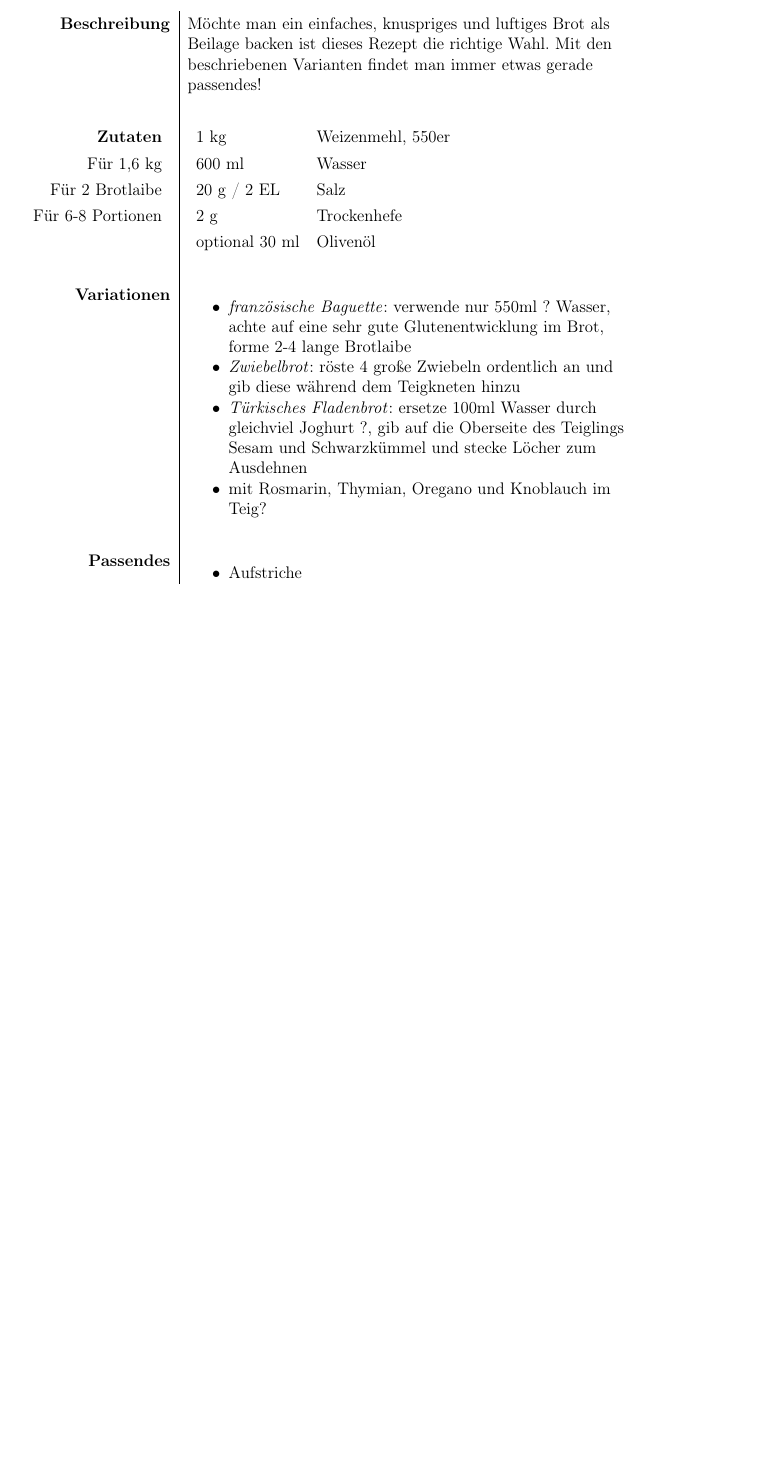
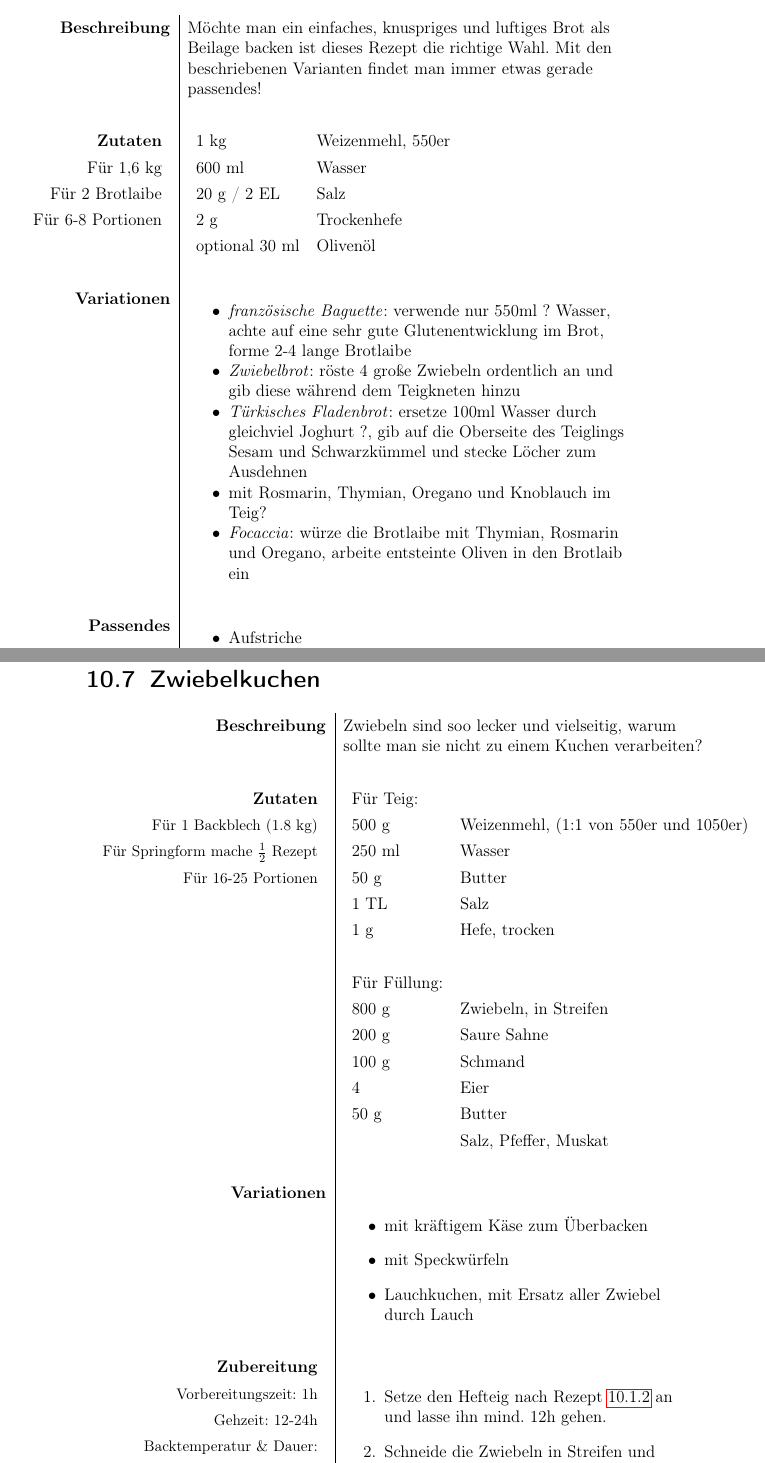
Before and after one commit to ArvitZ/AZ-Rezeptsammlung, a LaTeX book (LaTeX-Dateien/AZ-Rezeptbuch.tex): part of page 109 of 154 before the commit and two parts of pages 109 and 118 of 156 after it, the two joined at a grey line, cut so that both start at the same text, the shorter picture padded with empty space. Compiled offline with pdfLaTeX.

Commit message:
add zwiebelkuchen

```diff
--- a/LaTeX-Dateien/AZ-Rezeptbuch.tex
+++ b/LaTeX-Dateien/AZ-Rezeptbuch.tex
@@ -2522,6 +2522,7 @@ Am besten werden die Vorschläge gleich als commits zum oben genannten GitHub-Re
 										\item \emph{Zwiebelbrot}: röste 4 große Zwiebeln ordentlich an und gib diese während dem Teigkneten hinzu
 										\item \emph{Türkisches Fladenbrot}: ersetze 100ml Wasser durch gleichviel Joghurt ?, gib auf die Oberseite des Teiglings Sesam und Schwarzkümmel und stecke Löcher zum Ausdehnen
 										\item mit Rosmarin, Thymian, Oregano und Knoblauch im Teig?
+										\item \emph{Focaccia}: würze die Brotlaibe mit Thymian, Rosmarin und Oregano, arbeite entsteinte Oliven in den Brotlaib ein
 									\end{itemize}	\\
 								&	\\
 		\textbf{Passendes}		&	\begin{itemize}[nosep]
@@ -2720,6 +2721,67 @@ Am besten werden die Vorschläge gleich als commits zum oben genannten GitHub-Re
 			\caption{Naan-Brot als indische leicht süßliche Variante}
 		\end{figure}
 
+		\newpage
+
+
+		\section{Zwiebelkuchen}	\label{zwiebelkuchen}
+
+		\begin{tabularx}{\textwidth}{r|L}
+			%						& 	\includegraphics[height = 5cm]{media/vorlage.jpg}	\\
+			%						&	\\
+			\textbf{Beschreibung}	&	Zwiebeln sind soo lecker und vielseitig, warum sollte man sie nicht zu einem Kuchen verarbeiten?\\
+									&	\\
+			\begin{tabular}[t]{rr}
+				\textbf{Zutaten}	\\
+				\small Für 1 Backblech (1.8 kg) 			\\
+				\small Für Springform mache $\frac{1}{2}$ Rezept \\
+				\small Für 16-25 Portionen	\\
+			\end{tabular}			&	\begin{tabular}[t]{llll}
+											Für Teig:\\
+											500 g & Weizenmehl, (1:1 von 550er und 1050er)  \\
+											250 ml & Wasser \\
+											50 g & Butter \\
+											1 TL & Salz \\
+											1 g & Hefe, trocken \\\\
+											Für Füllung:\\
+											800 g & Zwiebeln, in Streifen \\
+											200 g & Saure Sahne \\
+											100 g & Schmand \\
+											4	& Eier \\
+											50 g & Butter \\
+											&Salz, Pfeffer, Muskat
+										\end{tabular}	\\
+									&	\\
+			\textbf{Variationen}	&	\begin{itemize}[]
+											\item mit kräftigem Käse zum Überbacken
+											\item mit Speckwürfeln
+											\item Lauchkuchen, mit Ersatz aller Zwiebel durch Lauch
+										\end{itemize}	\\
+									&	\\
+			%\textbf{Passendes}		&	\begin{itemize}[]
+			%								\item ...
+			%							\end{itemize}	\\
+			%						&	\\
+		% für zweiseitiges Rezept entkommentieren!
+		%	\end{tabularx}
+		%	\newpage
+		%	\begin{tabularx}{\textwidth}{r|L}
+
+
+			\begin{tabular}[t]{rr}
+				\textbf{Zubereitung}	\\
+				\small Vorbereitungszeit: 1h	\\
+				\small Gehzeit: 12-24h \\
+				\small Backtemperatur \& Dauer:	\\
+				220°C, 20-30 min	\\
+			\end{tabular}			&	\begin{enumerate}[]
+											\item Setze den Hefteig nach Rezept \ref{hefeteig_grundrezept} an und lasse ihn mind. 12h gehen.
+											\item Schneide die Zwiebeln in Streifen und dünste sie in Butter an, bis sie leicht karamellisieren.
+											\item Breite den Teig auf dem Backblech aus.
+											\item Vermische die Zwiebeln mit den anderen Zutaten der Füllung und gib die Mischung auf den Teigboden.
+											\item Backe den Zwiebelkuchen im Ofen bis der Boden gut durch ist.
+										\end{enumerate}	\\
+		\end{tabularx}
 		\newpage
 
 	%----------------------------------<Süßgebäck>--------------------------------------
```
Also changed, not shown: LaTeX-Dateien/AZ-Rezeptbuch.tex (8 more changed lines), 6 other files.
